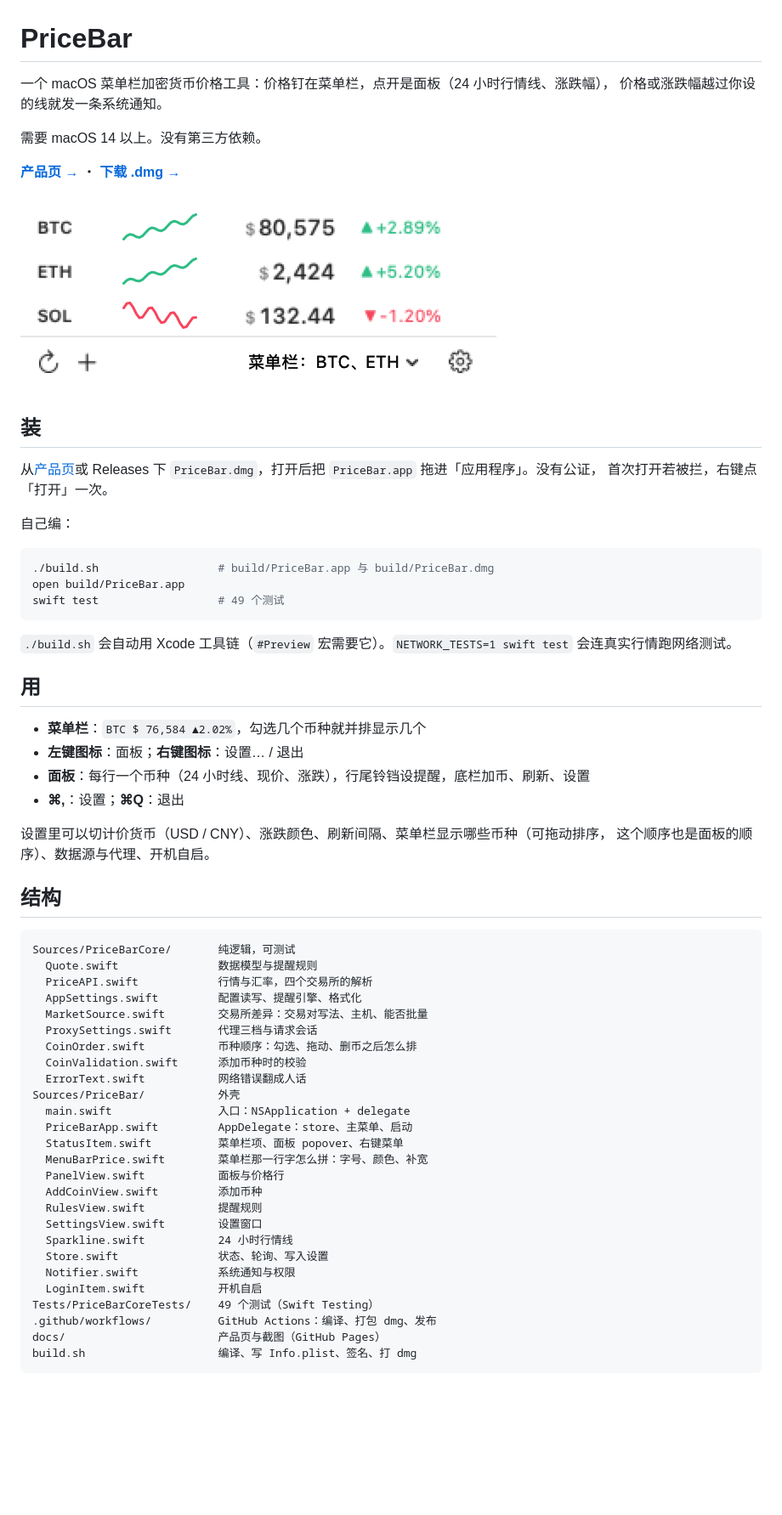
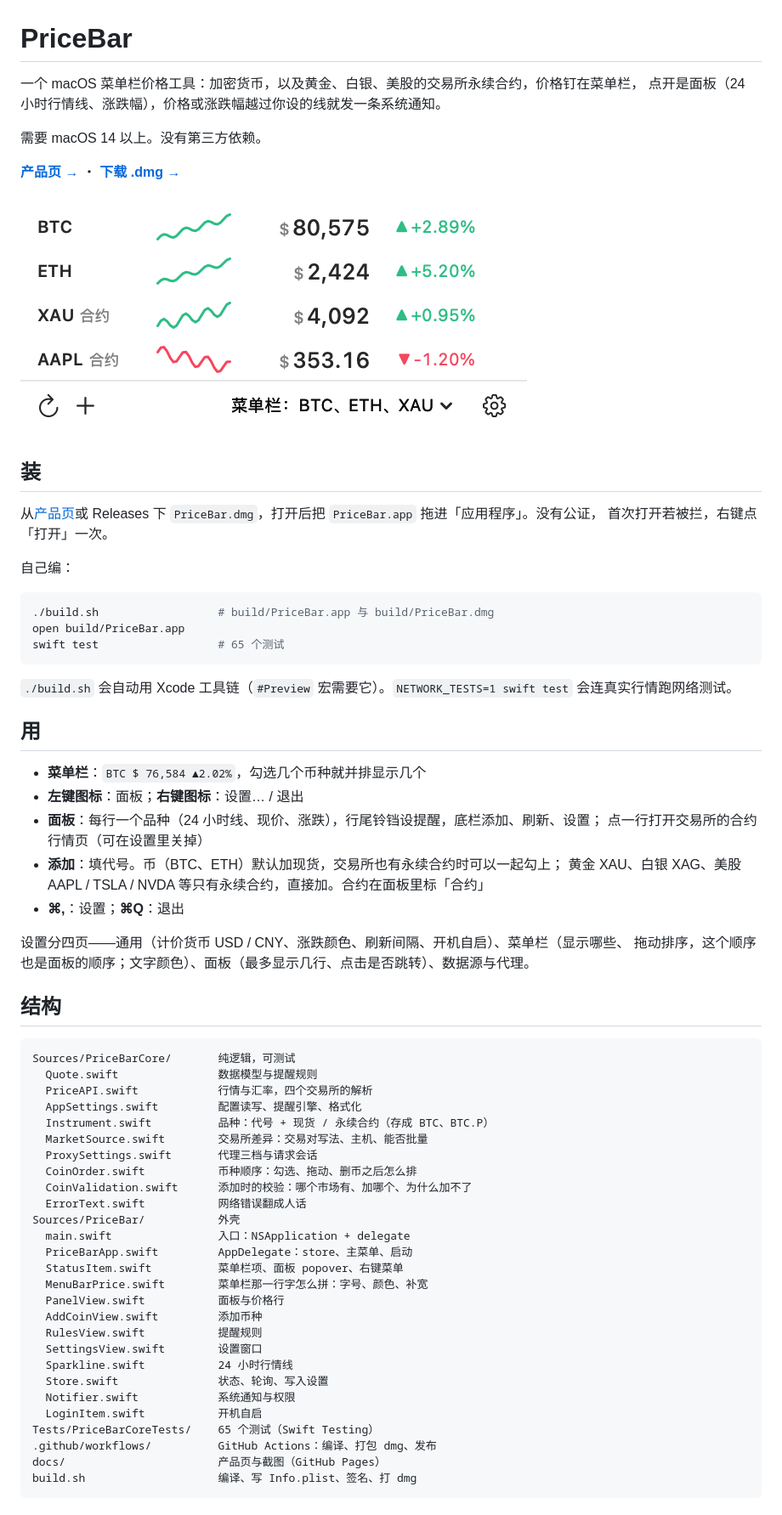
Before and after one commit to jovix0101/PriceBar, a Markdown page: README.md, the part around one of its changes. Shown at 85% size. Rendered like a GitHub page; pictures changed too: docs/panel.png; blank space fills up the shorter version.

````diff
--- a/README.md
+++ b/README.md
@@ -1,7 +1,7 @@
 # PriceBar
 
-一个 macOS 菜单栏加密货币价格工具：价格钉在菜单栏，点开是面板（24 小时行情线、涨跌幅），
-价格或涨跌幅越过你设的线就发一条系统通知。
+一个 macOS 菜单栏价格工具：加密货币，以及黄金、白银、美股的交易所永续合约，价格钉在菜单栏，
+点开是面板（24 小时行情线、涨跌幅），价格或涨跌幅越过你设的线就发一条系统通知。
 
 需要 macOS 14 以上。没有第三方依赖。
 
@@ -19,7 +19,7 @@
 ```bash
 ./build.sh                  # build/PriceBar.app 与 build/PriceBar.dmg
 open build/PriceBar.app
-swift test                  # 49 个测试
+swift test                  # 65 个测试
 ```
 
 `./build.sh` 会自动用 Xcode 工具链（`#Preview` 宏需要它）。`NETWORK_TESTS=1 swift test`
@@ -29,11 +29,14 @@ swift test                  # 49 个测试
 
 - **菜单栏**：`BTC $ 76,584 ▲2.02%`，勾选几个币种就并排显示几个
 - **左键图标**：面板；**右键图标**：设置… / 退出
-- **面板**：每行一个币种（24 小时线、现价、涨跌），行尾铃铛设提醒，底栏加币、刷新、设置
+- **面板**：每行一个品种（24 小时线、现价、涨跌），行尾铃铛设提醒，底栏添加、刷新、设置；
+  点一行打开交易所的合约行情页（可在设置里关掉）
+- **添加**：填代号。币（BTC、ETH）默认加现货，交易所也有永续合约时可以一起勾上；
+  黄金 XAU、白银 XAG、美股 AAPL / TSLA / NVDA 等只有永续合约，直接加。合约在面板里标「合约」
 - **⌘,**：设置；**⌘Q**：退出
 
-设置里可以切计价货币（USD / CNY）、涨跌颜色、刷新间隔、菜单栏显示哪些币种（可拖动排序，
-这个顺序也是面板的顺序）、数据源与代理、开机自启。
+设置分四页——通用（计价货币 USD / CNY、涨跌颜色、刷新间隔、开机自启）、菜单栏（显示哪些、
+拖动排序，这个顺序也是面板的顺序；文字颜色）、面板（最多显示几行、点击是否跳转）、数据源与代理。
 
 ## 结构
 
@@ -42,10 +45,11 @@ Sources/PriceBarCore/       纯逻辑，可测试
   Quote.swift               数据模型与提醒规则
   PriceAPI.swift            行情与汇率，四个交易所的解析
   AppSettings.swift         配置读写、提醒引擎、格式化
+  Instrument.swift          品种：代号 + 现货 / 永续合约（存成 BTC、BTC.P）
   MarketSource.swift        交易所差异：交易对写法、主机、能否批量
   ProxySettings.swift       代理三档与请求会话
   CoinOrder.swift           币种顺序：勾选、拖动、删币之后怎么排
-  CoinValidation.swift      添加币种时的校验
+  CoinValidation.swift      添加时的校验：哪个市场有、加哪个、为什么加不了
   ErrorText.swift           网络错误翻成人话
 Sources/PriceBar/           外壳
   main.swift                入口：NSApplication + delegate
@@ -60,7 +64,7 @@ Sources/PriceBar/           外壳
   Store.swift               状态、轮询、写入设置
   Notifier.swift            系统通知与权限
   LoginItem.swift           开机自启
-Tests/PriceBarCoreTests/    49 个测试（Swift Testing）
+Tests/PriceBarCoreTests/    65 个测试（Swift Testing）
 .github/workflows/          GitHub Actions：编译、打包 dmg、发布
 docs/                       产品页与截图（GitHub Pages）
 build.sh                    编译、写 Info.plist、签名、打 dmg
````
Also changed, not shown: other parts of README.md (+9 -1 lines), docs/settings.png, 14 other files.
